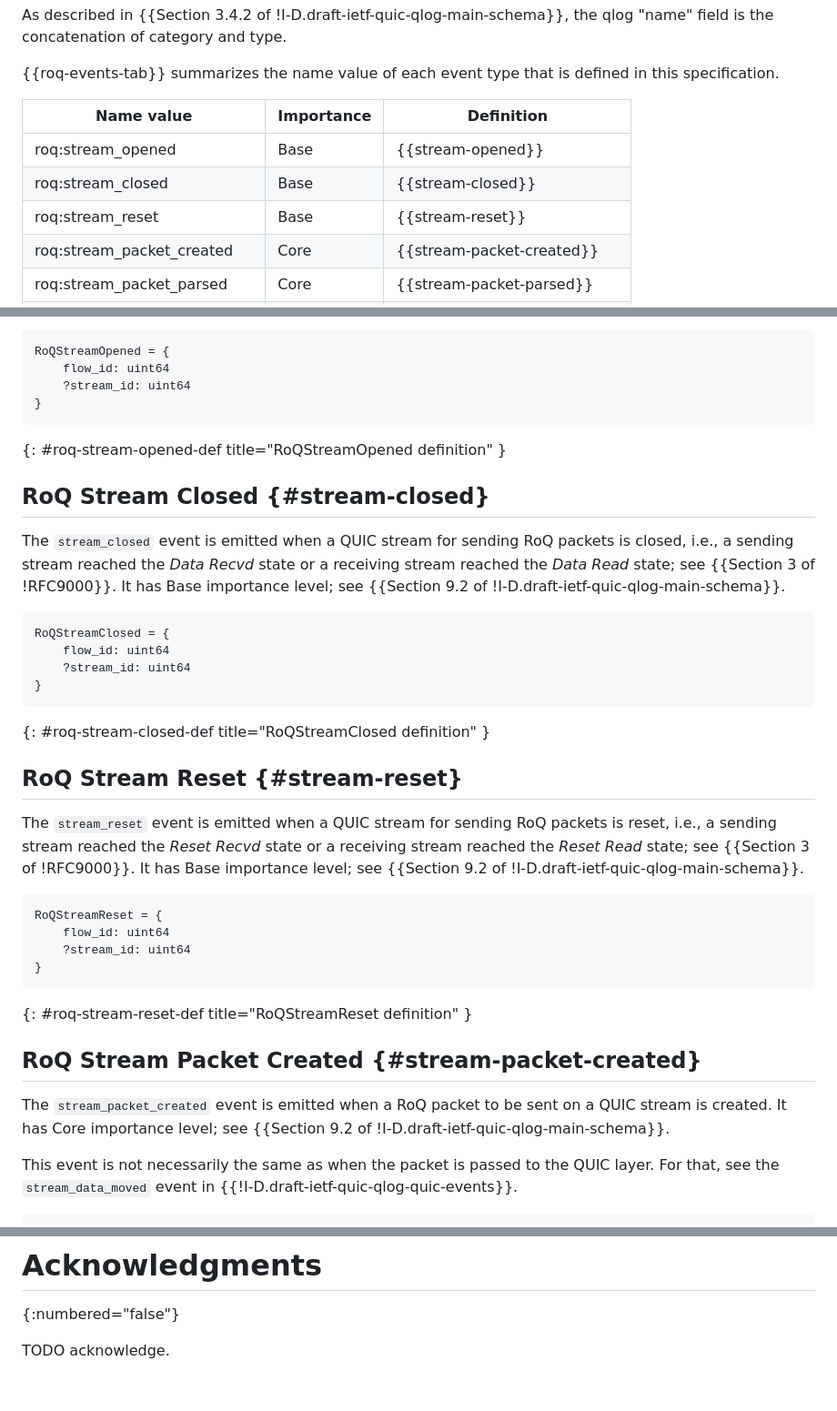
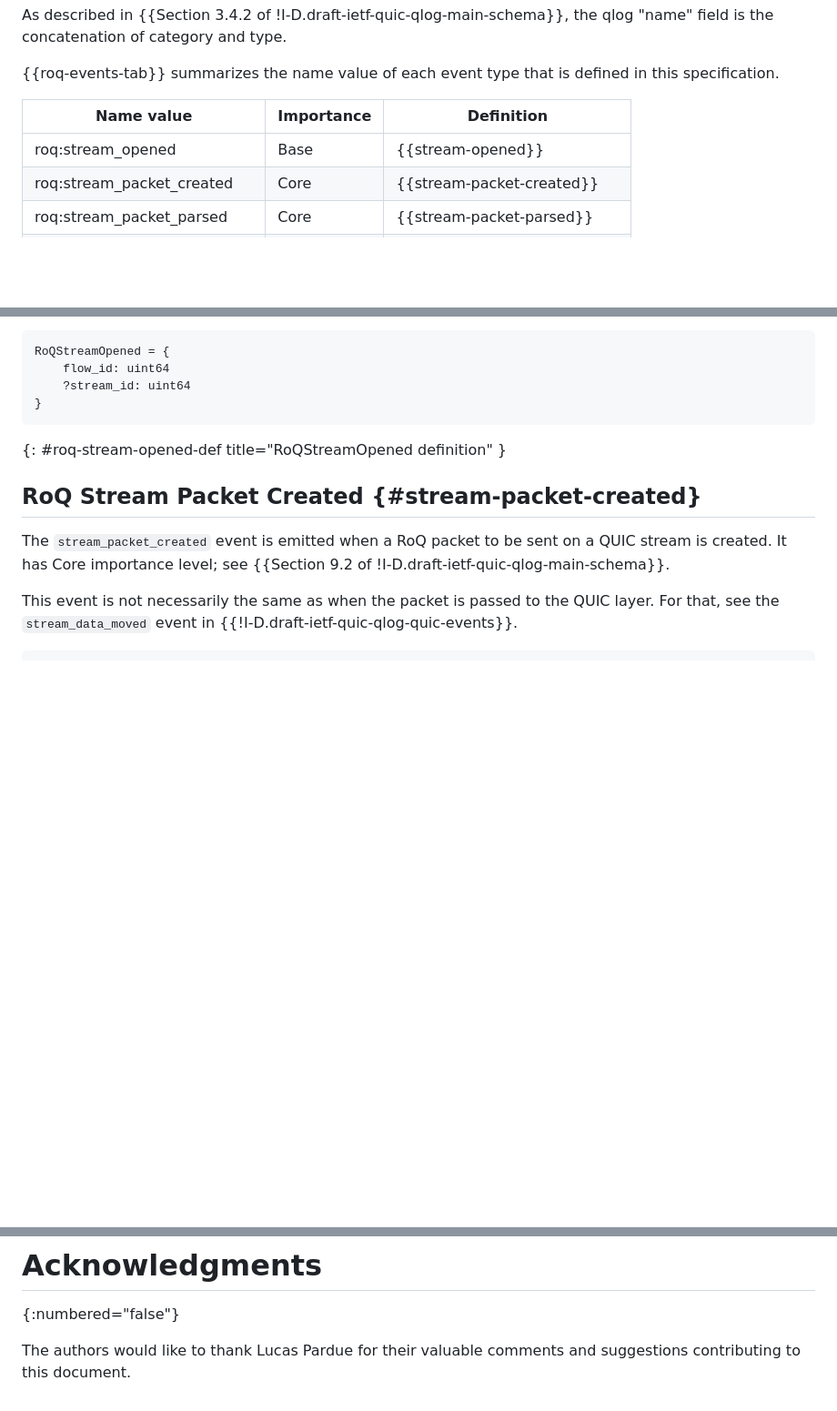
Before and after one commit to mengelbart/draft-engelbart-qlog-roq-events, a Markdown page: draft-engelbart-qlog-roq-events.md, 3 parts joined by grey strips. Shown: that part at 91% size. Rendered like a GitHub page; blank space fills up the shorter version.

Commit message:
Remove Stream Closed and Stream Reset events
The stream close and reset events are already covered by the QUIC
events.

```diff
--- a/draft-engelbart-qlog-roq-events.md
+++ b/draft-engelbart-qlog-roq-events.md
@@ -105,8 +103,6 @@ event type that is defined in this specification.
 | Name value                  | Importance | Definition                  |
 | --------------------------- | ---------- | --------------------------- |
 | roq:stream_opened           | Base       | {{stream-opened}}           |
-| roq:stream_closed           | Base       | {{stream-closed}}           |
-| roq:stream_reset            | Base       | {{stream-reset}}            |
 | roq:stream_packet_created   | Core       | {{stream-packet-created}}   |
 | roq:stream_packet_parsed    | Core       | {{stream-packet-parsed}}    |
 | roq:datagram_packet_created | Core       | {{datagram-packet-created}} |
@@ -149,37 +143,6 @@ RoQStreamOpened = {
 }
 ~~~
 {: #roq-stream-opened-def title="RoQStreamOpened definition" }
-
-## RoQ Stream Closed {#stream-closed}
-
-The `stream_closed` event is emitted when a QUIC stream for sending RoQ packets
-is closed, i.e., a sending stream reached the *Data Recvd* state or a receiving
-stream reached the *Data Read* state; see {{Section 3 of !RFC9000}}. It has Base
-importance level; see {{Section 9.2 of !I-D.draft-ietf-quic-qlog-main-schema}}.
-
-~~~ cddl
-RoQStreamClosed = {
-    flow_id: uint64
-    ?stream_id: uint64
-}
-~~~
-{: #roq-stream-closed-def title="RoQStreamClosed definition" }
-
-## RoQ Stream Reset {#stream-reset}
-
-The `stream_reset` event is emitted when a QUIC stream for sending RoQ packets
-is reset, i.e., a sending stream reached the *Reset Recvd* state or a receiving
-stream reached the *Reset Read* state; see {{Section 3 of !RFC9000}}. It has
-Base importance level; see {{Section 9.2 of
-!I-D.draft-ietf-quic-qlog-main-schema}}.
-
-~~~ cddl
-RoQStreamReset = {
-    flow_id: uint64
-    ?stream_id: uint64
-}
-~~~
-{: #roq-stream-reset-def title="RoQStreamReset definition" }
 
 ## RoQ Stream Packet Created {#stream-packet-created}
 
@@ -300,4 +263,5 @@ TODO
 # Acknowledgments
 {:numbered="false"}
 
-TODO acknowledge.
+The authors would like to thank Lucas Pardue for their valuable comments and
+suggestions contributing to this document.
```
Also changed, not shown: other parts of draft-engelbart-qlog-roq-events.md (+0 -4 lines).
